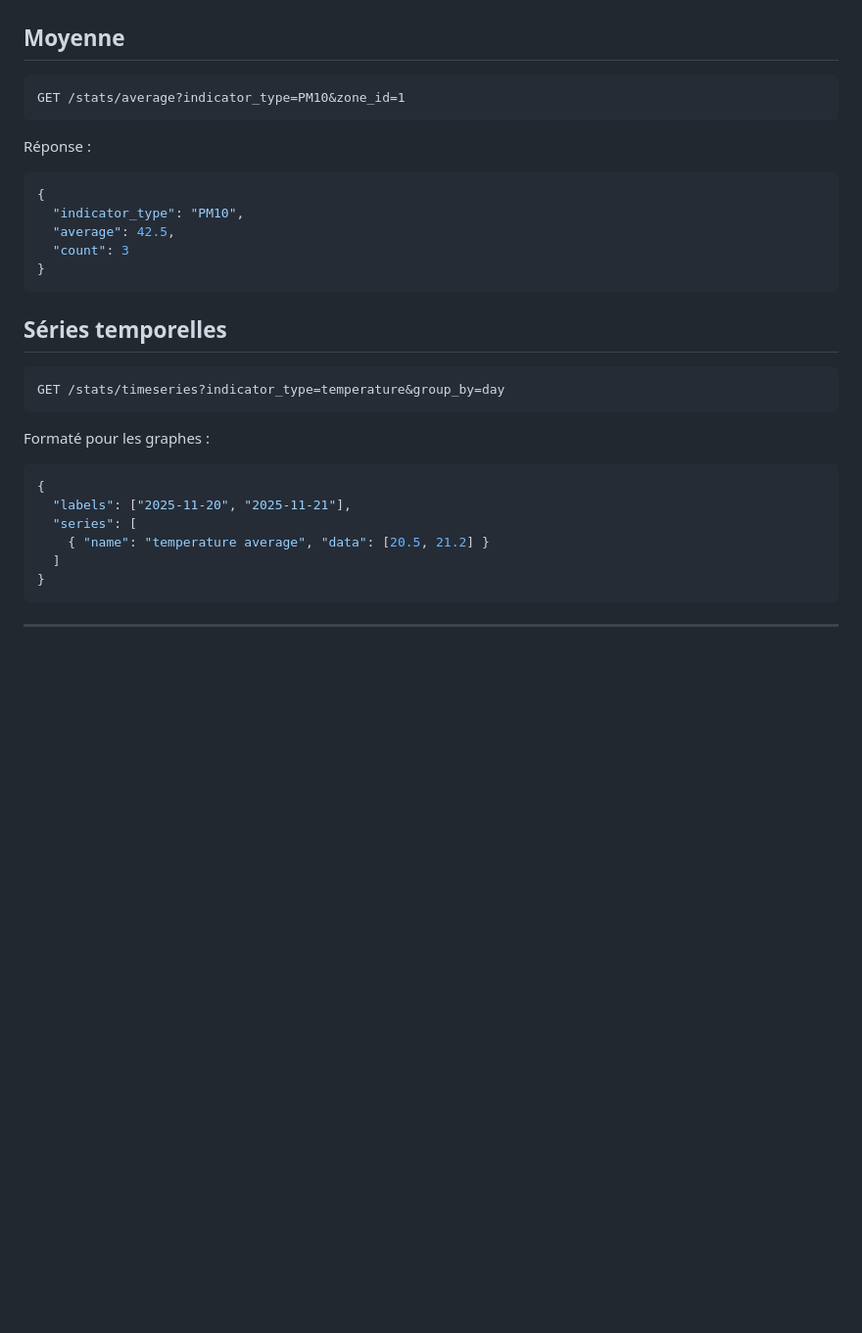
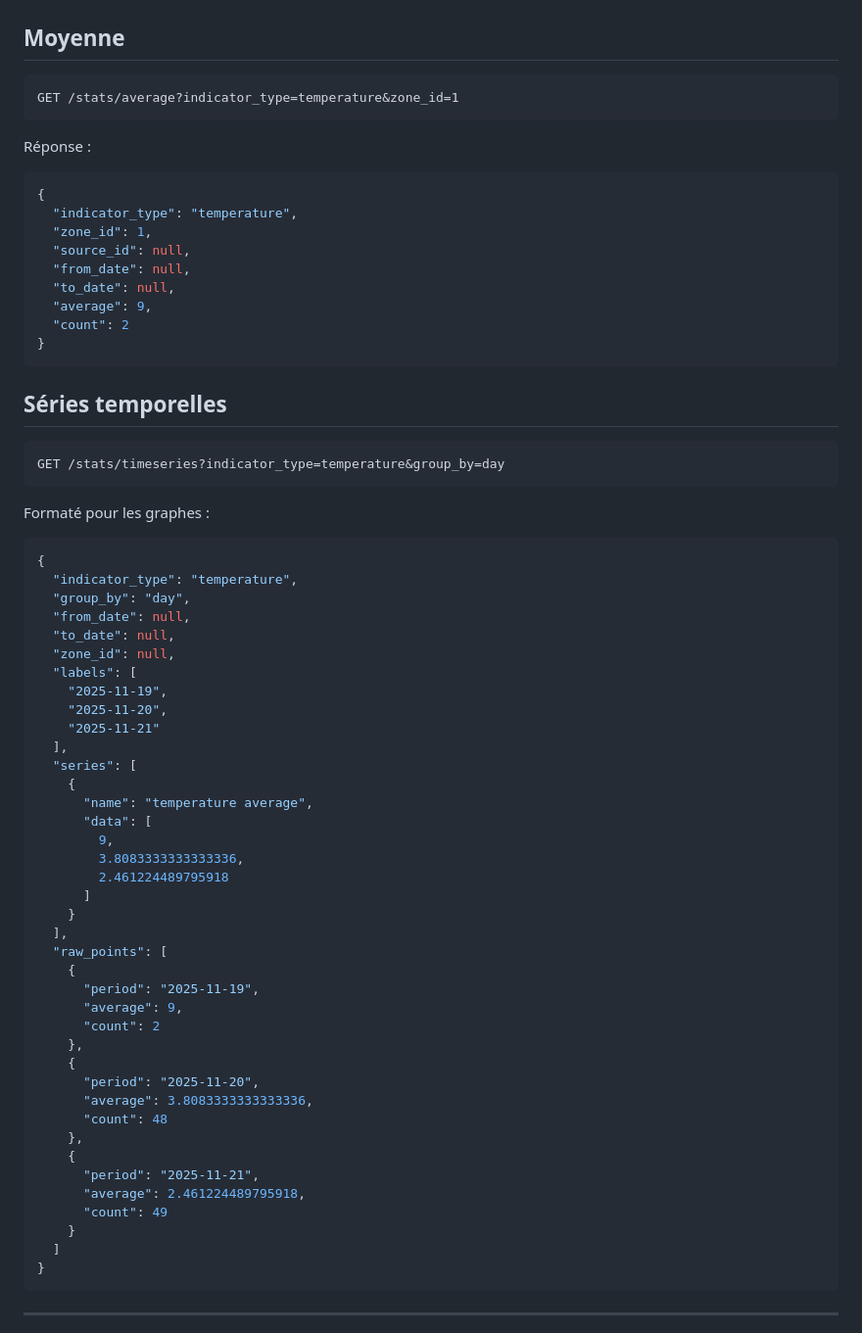
Before and after one commit to Chaimae99-github/API_EcoTrack, a Markdown page: README.md, the part around the change. Shown: that part at 98% size. Drawn GitHub-style; blank space fills up the shorter version.

````diff
--- a/README.md
+++ b/README.md
@@ -276,16 +276,20 @@ password=<password>
 ## Moyenne
 
 ```
-GET /stats/average?indicator_type=PM10&zone_id=1
+GET /stats/average?indicator_type=temperature&zone_id=1
 ```
 
 Réponse :
 
 ```json
 {
-  "indicator_type": "PM10",
-  "average": 42.5,
-  "count": 3
+  "indicator_type": "temperature",
+  "zone_id": 1,
+  "source_id": null,
+  "from_date": null,
+  "to_date": null,
+  "average": 9,
+  "count": 2
 }
 ```
 
@@ -299,9 +303,42 @@ Formaté pour les graphes :
 
 ```json
 {
-  "labels": ["2025-11-20", "2025-11-21"],
+  "indicator_type": "temperature",
+  "group_by": "day",
+  "from_date": null,
+  "to_date": null,
+  "zone_id": null,
+  "labels": [
+    "2025-11-19",
+    "2025-11-20",
+    "2025-11-21"
+  ],
   "series": [
-    { "name": "temperature average", "data": [20.5, 21.2] }
+    {
+      "name": "temperature average",
+      "data": [
+        9,
+        3.8083333333333336,
+        2.461224489795918
+      ]
+    }
+  ],
+  "raw_points": [
+    {
+      "period": "2025-11-19",
+      "average": 9,
+      "count": 2
+    },
+    {
+      "period": "2025-11-20",
+      "average": 3.8083333333333336,
+      "count": 48
+    },
+    {
+      "period": "2025-11-21",
+      "average": 2.461224489795918,
+      "count": 49
+    }
   ]
 }
 ```
````
